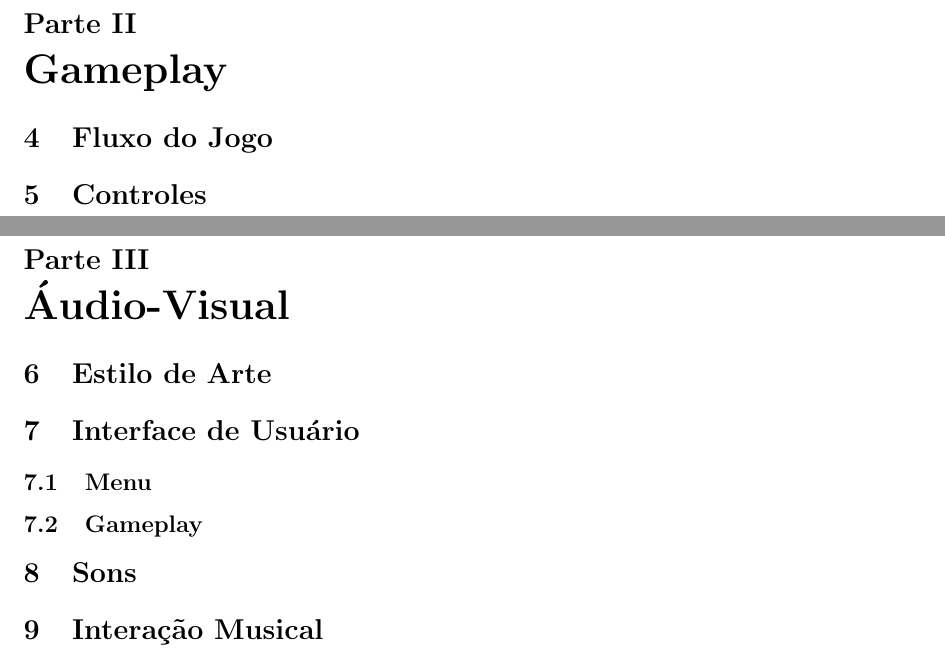
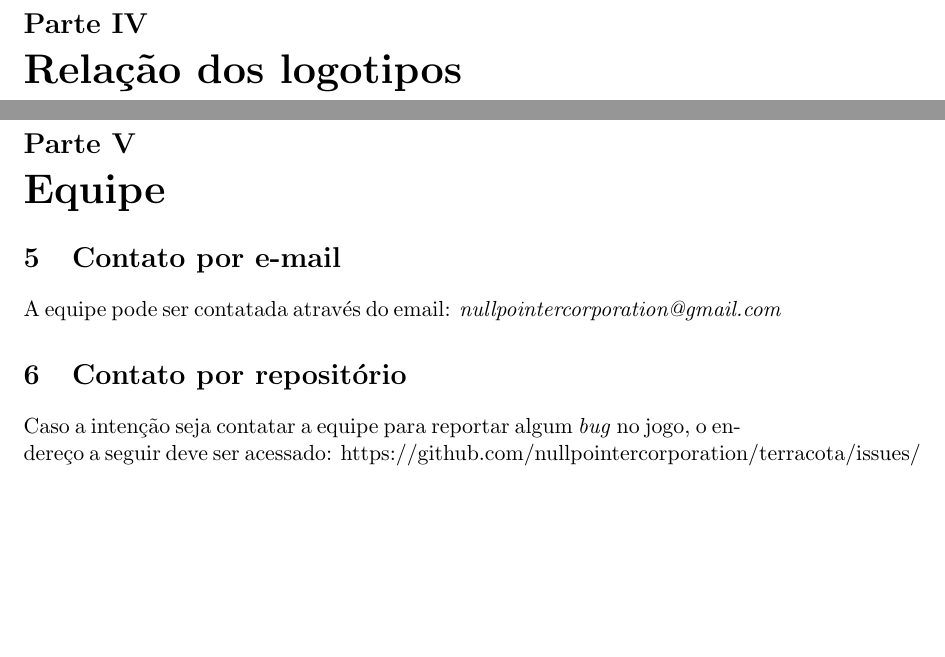
Before and after one commit to nullpointercorporation/terracota, a LaTeX document (docs/gdd/game_design_document.tex): two parts of pages 4 and 5 of 6 before the commit and two parts of pages 6 and 7 of 7 after it, joined at a grey line, cut so that both start at the same text, the shorter picture padded with empty space. Compiled offline with pdfLaTeX.

Commit message:
Reorganized GDD and put team information
Signed-off-by: Carlos Oliveira <carlospecter@gmail.com>

```diff
--- a/docs/gdd/game_design_document.tex
+++ b/docs/gdd/game_design_document.tex
@@ -31,22 +34,14 @@ Ele encontra Killa sentada nos galhos de uma árvore, e ela misteriosamente poss
 As plataformas suportadas, inicialmente, serão Windows e Linux.
 O Linux possui um grande suporte de bibliotecas e ferramentas de desenvolvimento de software e o Windows possui uma grande base de usuários jogadores, fazendo com que ambas os sistemas operacionais se tornem alvos para o jogo.
 \newpage
-\part{Gameplay}
-\section{Fluxo do Jogo}
+\part{Relação dos logotipos}
 
-\section{Controles}
-\newpage
-\part{Áudio-Visual}
-\section{Estilo de Arte}
-
-\section{Interface de Usuário}
-\subsection{Menu}
-
-\subsection{Gameplay}
-
-\section{Sons}
-
-\section{Interação Musical}
 \newpage
 \part{Equipe}
+\section{Contato por e-mail}
+A equipe pode ser contatada através do email: \textit{nullpointercorporation@gmail.com}
+
+\section{Contato por repositório}
+Caso a intenção seja contatar a equipe para reportar algum \textit{bug} no jogo, o endereço a seguir deve ser acessado: https://github.com/nullpointercorporation/terracota/issues/
+\newpage
 \end{document}
```
Also changed, not shown: docs/gdd/game_design_document.tex (17 more changed lines).
